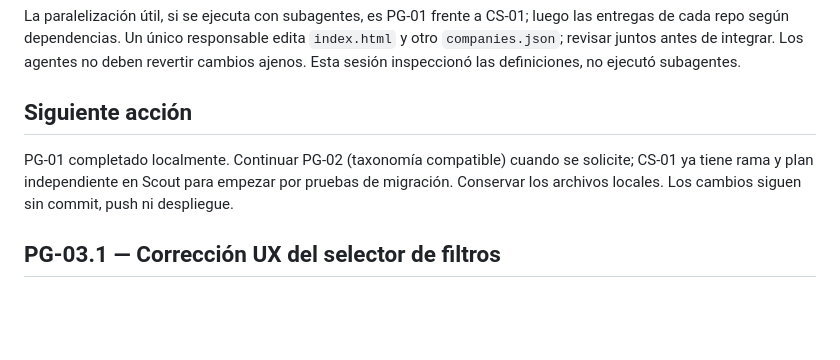
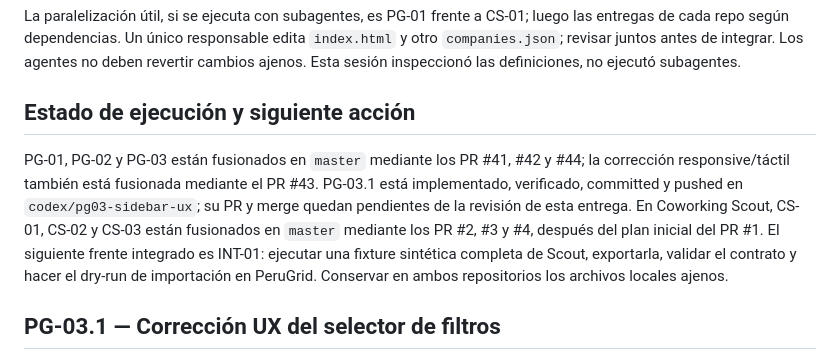
Before and after one commit to RikepilB/peru-tech-map, a Markdown page: docs/plans/2026-09-08-v1-cowork-scout.md, the part around the change. Drawn GitHub-style; blank space fills up the shorter version.

```diff
--- a/docs/plans/2026-09-08-v1-cowork-scout.md
+++ b/docs/plans/2026-09-08-v1-cowork-scout.md
@@ -227,11 +227,15 @@ entregas de cada repo según dependencias. Un único responsable edita `index.ht
 `companies.json`; revisar juntos antes de integrar. Los agentes no deben revertir cambios
 ajenos. Esta sesión inspeccionó las definiciones, no ejecutó subagentes.
 
-## Siguiente acción
+## Estado de ejecución y siguiente acción
 
-PG-01 completado localmente. Continuar PG-02 (taxonomía compatible) cuando se solicite;
-CS-01 ya tiene rama y plan independiente en Scout para empezar por pruebas de migración.
-Conservar los archivos locales. Los cambios siguen sin commit, push ni despliegue.
+PG-01, PG-02 y PG-03 están fusionados en `master` mediante los PR #41, #42 y #44; la corrección
+responsive/táctil también está fusionada mediante el PR #43. PG-03.1 está implementado, verificado,
+committed y pushed en `codex/pg03-sidebar-ux`; su PR y merge quedan pendientes de la revisión de
+esta entrega. En Coworking Scout, CS-01, CS-02 y CS-03 están fusionados en `master` mediante los
+PR #2, #3 y #4, después del plan inicial del PR #1. El siguiente frente integrado es INT-01:
+ejecutar una fixture sintética completa de Scout, exportarla, validar el contrato y hacer el
+dry-run de importación en PeruGrid. Conservar en ambos repositorios los archivos locales ajenos.
 
 ## PG-03.1 — Corrección UX del selector de filtros
 
```
Also changed, not shown: README.md (+10 -7 lines).
